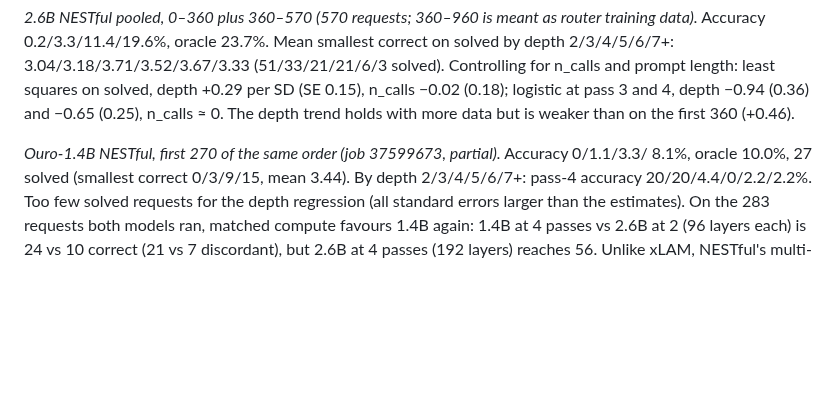
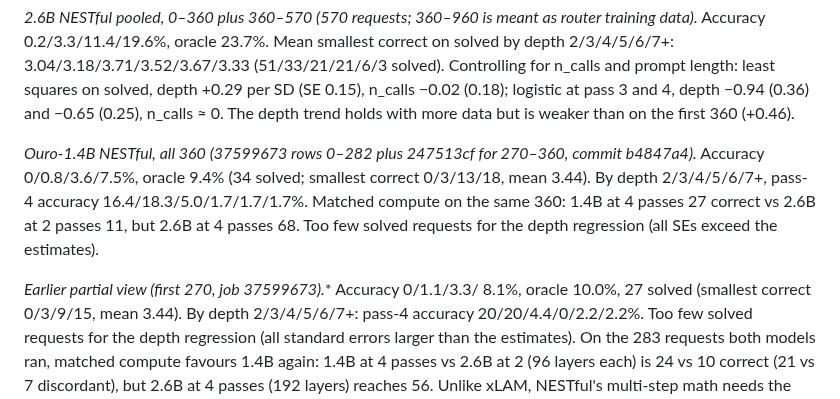
Before and after one commit to jwizenf2/dynamic-transformers, a Markdown page: docs/research/findings_2026-10-14_routing_and_looped_models.md, the part around the change. GitHub-like rendering; blank space fills up the shorter version.

Commit message:
Ouro-1.4B NESTful complete (360)

```diff
--- a/docs/research/findings_2026-10-14_routing_and_looped_models.md
+++ b/docs/research/findings_2026-10-14_routing_and_looped_models.md
@@ -242,7 +242,13 @@ and prompt length: least squares on solved, depth +0.29 per SD (SE 0.15), n_call
 (0.18); logistic at pass 3 and 4, depth −0.94 (0.36) and −0.65 (0.25), n_calls ≈ 0. The depth
 trend holds with more data but is weaker than on the first 360 (+0.46).
 
-*Ouro-1.4B NESTful, first 270 of the same order (job 37599673, partial).* Accuracy 0/1.1/3.3/
+*Ouro-1.4B NESTful, all 360 (37599673 rows 0–282 plus 247513cf for 270–360, commit b4847a4).*
+Accuracy 0/0.8/3.6/7.5%, oracle 9.4% (34 solved; smallest correct 0/3/13/18, mean 3.44). By
+depth 2/3/4/5/6/7+, pass-4 accuracy 16.4/18.3/5.0/1.7/1.7/1.7%. Matched compute on the same 360:
+1.4B at 4 passes 27 correct vs 2.6B at 2 passes 11, but 2.6B at 4 passes 68. Too few solved
+requests for the depth regression (all SEs exceed the estimates).
+
+*Earlier partial view (first 270, job 37599673).** Accuracy 0/1.1/3.3/
 8.1%, oracle 10.0%, 27 solved (smallest correct 0/3/9/15, mean 3.44). By depth 2/3/4/5/6/7+:
 pass-4 accuracy 20/20/4.4/0/2.2/2.2%. Too few solved requests for the depth regression (all
 standard errors larger than the estimates). On the 283 requests both models ran, matched
```
